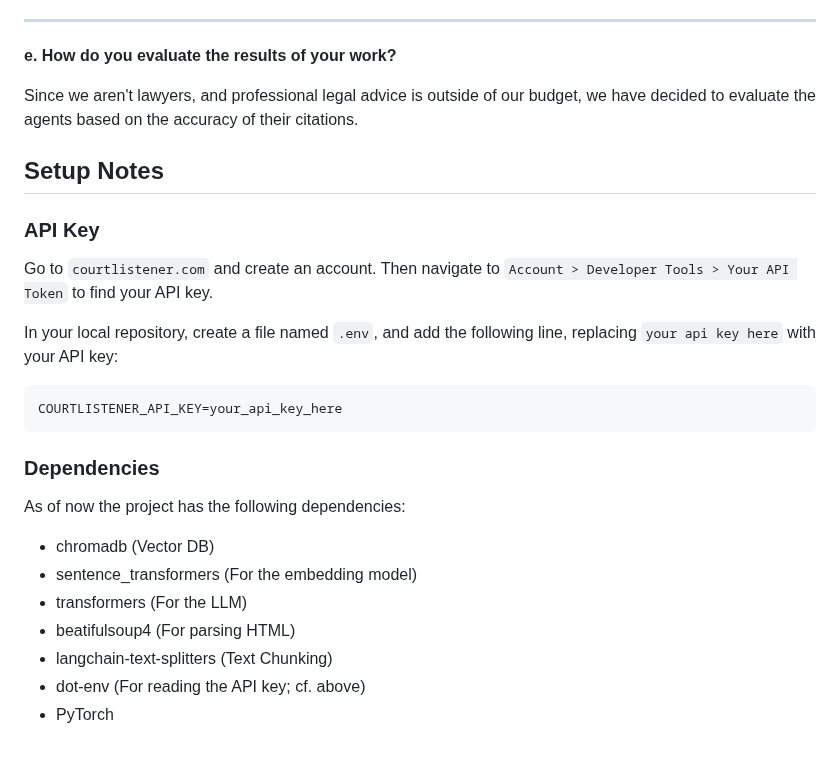
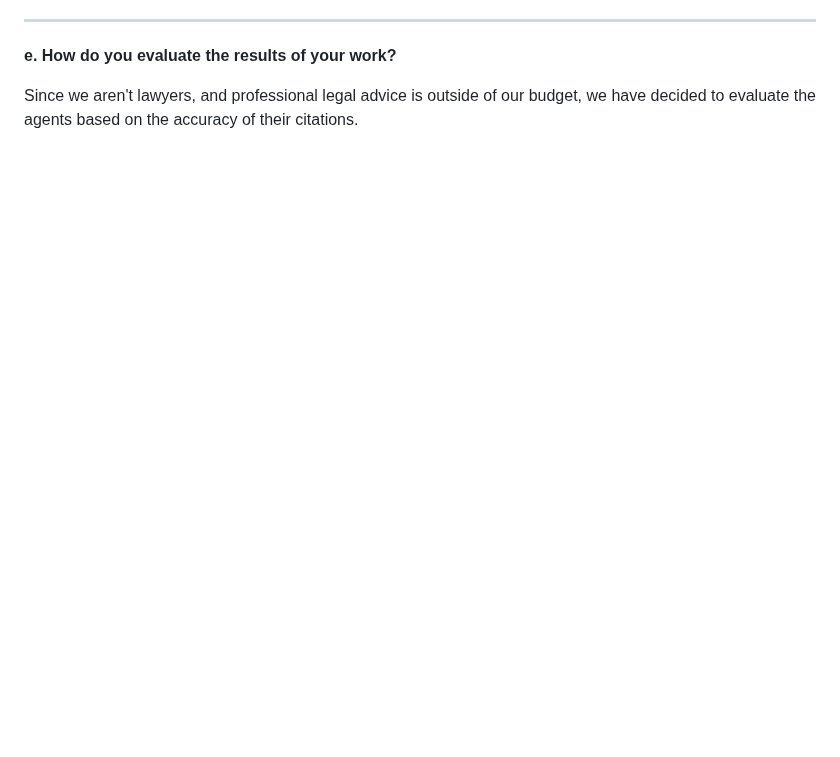
Before and after one commit to elnaske/Legal-RAG, a Markdown page: README.md, the part around the change. Drawn GitHub-style; blank space fills up the shorter version.

Commit message:
Add Typst setup guide and moved API documentation from README to SETUP.md

````diff
--- a/README.md
+++ b/README.md
@@ -99,28 +99,3 @@ We split up the responsibilities as follows:
 **e. How do you evaluate the results of your work?**
 
 Since we aren't lawyers, and professional legal advice is outside of our budget, we have decided to evaluate the agents based on the accuracy of their citations.
-
-
-## Setup Notes
-
-### API Key
-
-Go to `courtlistener.com` and create an account. Then navigate to `Account > Developer Tools > Your API Token` to find your API key.
-
-In your local repository, create a file named `.env`, and add the following line, replacing `your api key here` with your API key:
-
-```
-COURTLISTENER_API_KEY=your_api_key_here
-```
-
-### Dependencies
-
-As of now the project has the following dependencies:
-
-- chromadb (Vector DB)
-- sentence_transformers (For the embedding model)
-- transformers (For the LLM)
-- beatifulsoup4 (For parsing HTML)
-- langchain-text-splitters (Text Chunking)
-- dot-env (For reading the API key; cf. above)
-- PyTorch
````
Also changed, not shown: docs/SETUP.md (+24 -5 lines), docs/typst.md (added, +44 -0 lines).
